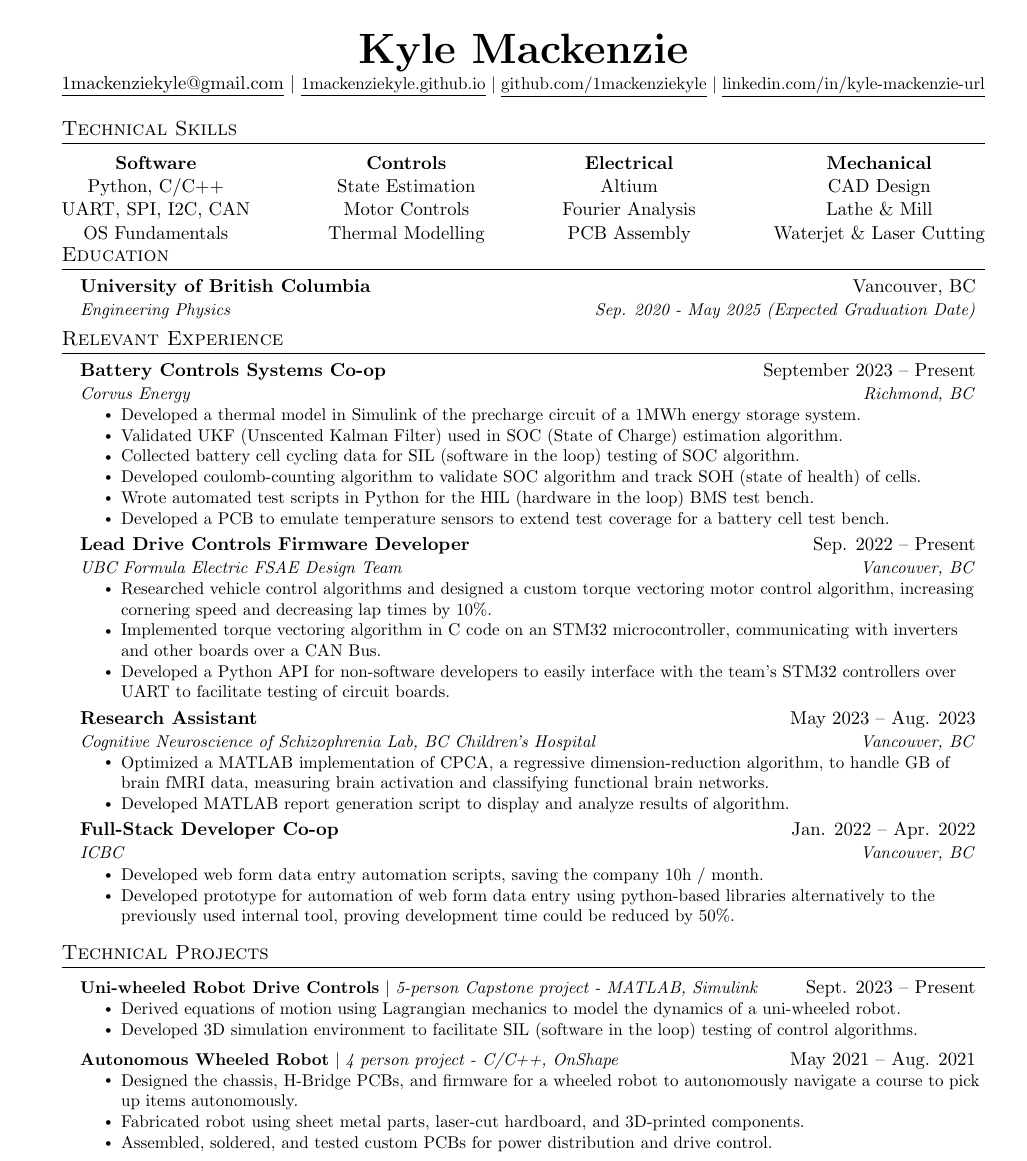
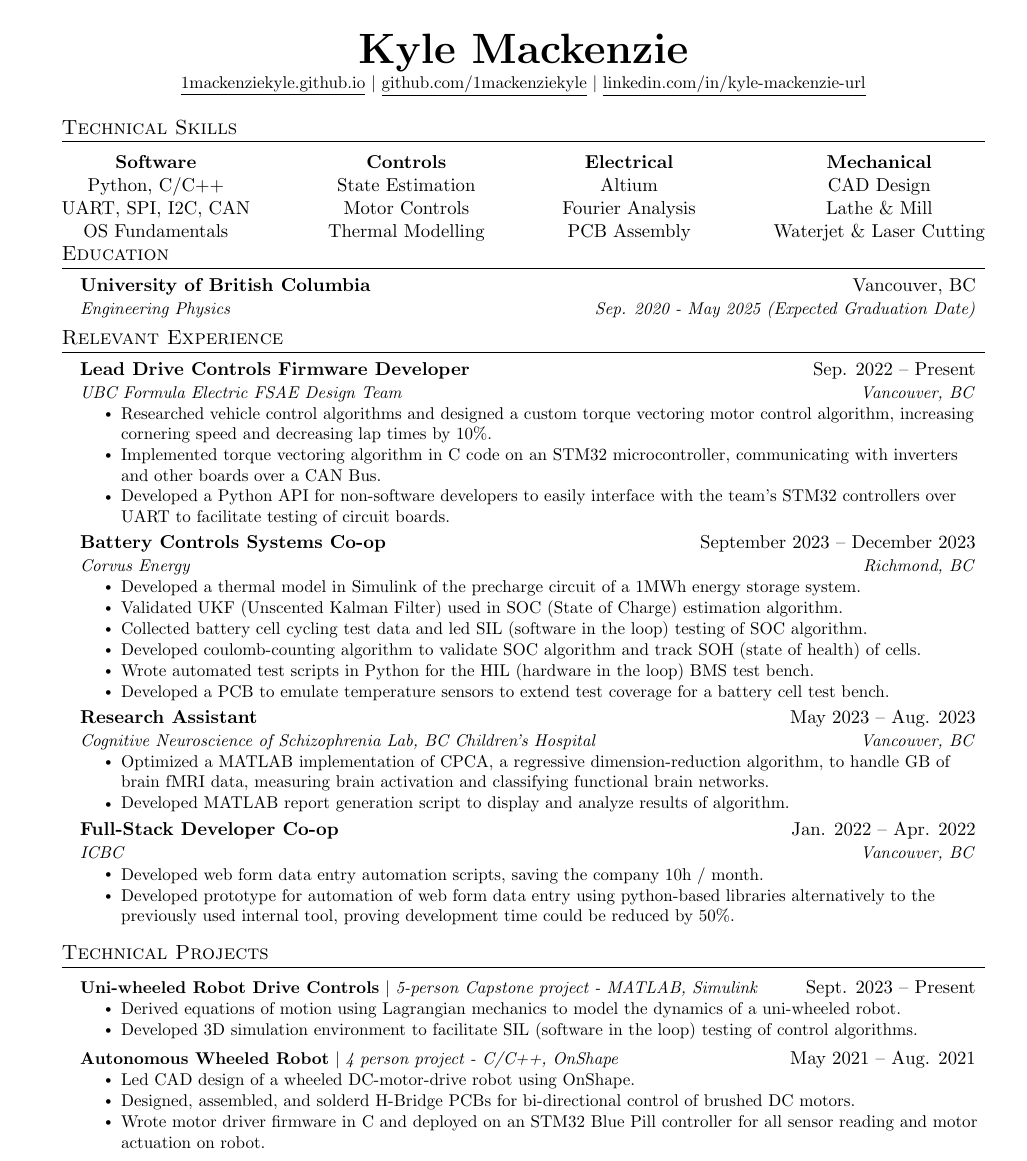
Before and after one commit to 1mackenziekyle/resume, a LaTeX document (main.tex): part of the page, cut so that both start at the same text. Compiled offline with pdfLaTeX.

Commit message:
removed email

```diff
--- a/main.tex
+++ b/main.tex
@@ -116,7 +116,6 @@
     \centerline{\includegraphics[width=\paperwidth]{head}}
     \textbf{\Huge \scshape Kyle Mackenzie} \\ \vspace{1pt}
     % \href[pdfnewwindow=true]{https://1mackenziekyle.github.io/personal-website/#}{\underline{portfolio}} $|$
-    \href{mailto:1mackenziekyle@gmail.com}{\underline{1mackenziekyle@gmail.com}} $|$
     \small \href{https://1mackenziekyle.github.io}{\underline{1mackenziekyle.github.io}} $|$
     \small \href{https://github.com/1mackenziekyle}{\underline{github.com/1mackenziekyle}} $|$
     \href{https://www.linkedin.com/in/kyle-mackenzie-url/}{\underline{linkedin.com/in/kyle-mackenzie-url}}
@@ -160,17 +159,6 @@
 %-----------EXPERIENCE-----------
 \section{Relevant Experience}
   \resumeSubHeadingListStart
-    \resumeSubheading
-      {Battery Controls Systems Co-op}{September 2023 -- Present}
-      {Corvus Energy}{Richmond, BC}
-      \resumeItemListStart
-        \resumeItem{Developed a thermal model in Simulink of the precharge circuit of a 1MWh energy storage system.}
-        \resumeItem{Validated UKF (Unscented Kalman Filter) used in SOC (State of Charge) estimation algorithm.}
-        \resumeItem{Collected battery cell cycling data for SIL (software in the loop) testing of SOC algorithm.}
-        \resumeItem{Developed coulomb-counting algorithm to validate SOC algorithm and track SOH (state of health) of cells.}
-        \resumeItem{Wrote automated test scripts in Python for the HIL (hardware in the loop) BMS test bench.}
-        \resumeItem{Developed a PCB to emulate temperature sensors to extend test coverage for a battery cell test bench.}
-      \resumeItemListEnd
   \resumeSubheading
       {Lead Drive Controls Firmware Developer}{Sep. 2022 -- Present}
       {UBC Formula Electric FSAE Design Team}{Vancouver, BC}
@@ -178,6 +166,17 @@
         \resumeItem{Researched vehicle control algorithms and designed a custom torque vectoring motor control algorithm, increasing cornering speed and decreasing lap times by 10\%.}
         \resumeItem{Implemented torque vectoring algorithm in C code on an STM32 microcontroller, communicating with inverters and other boards over a CAN Bus.}
         \resumeItem{Developed a Python API for non-software developers to easily interface with the team's STM32 controllers over UART to facilitate testing of circuit boards.}
+      \resumeItemListEnd
+    \resumeSubheading
+      {Battery Controls Systems Co-op}{September 2023 -- December 2023}
+      {Corvus Energy}{Richmond, BC}
+      \resumeItemListStart
+        \resumeItem{Developed a thermal model in Simulink of the precharge circuit of a 1MWh energy storage system.}
+        \resumeItem{Validated UKF (Unscented Kalman Filter) used in SOC (State of Charge) estimation algorithm.}
+        \resumeItem{Collected battery cell cycling test data and led SIL (software in the loop) testing of SOC algorithm.}
+        \resumeItem{Developed coulomb-counting algorithm to validate SOC algorithm and track SOH (state of health) of cells.}
+        \resumeItem{Wrote automated test scripts in Python for the HIL (hardware in the loop) BMS test bench.}
+        \resumeItem{Developed a PCB to emulate temperature sensors to extend test coverage for a battery cell test bench.}
       \resumeItemListEnd
     \resumeSubheading
       {Research Assistant}{May 2023 -- Aug. 2023}
@@ -213,9 +212,9 @@
           $|$ \emph{4 person project - C/C++, OnShape}
           }{May 2021 -- Aug. 2021}
           \resumeItemListStart
-            \resumeItem{Designed the chassis, H-Bridge PCBs, and firmware for a wheeled robot to autonomously navigate a course to pick up items autonomously.}
-            \resumeItem{Fabricated robot using sheet metal parts, laser-cut hardboard, and 3D-printed components.}
-            \resumeItem{Assembled, soldered, and tested custom PCBs for power distribution and drive control.}
+            \resumeItem{Led CAD design of a wheeled DC-motor-drive robot using OnShape.}
+            \resumeItem{Designed, assembled, and solderd H-Bridge PCBs for bi-directional control of brushed DC motors.}
+            \resumeItem{Wrote motor driver firmware in C and deployed on an STM32 Blue Pill controller for all sensor reading and motor actuation on robot.}
           \resumeItemListEnd
     \resumeSubHeadingListEnd
 
```
Also changed, not shown: main.pdf.
